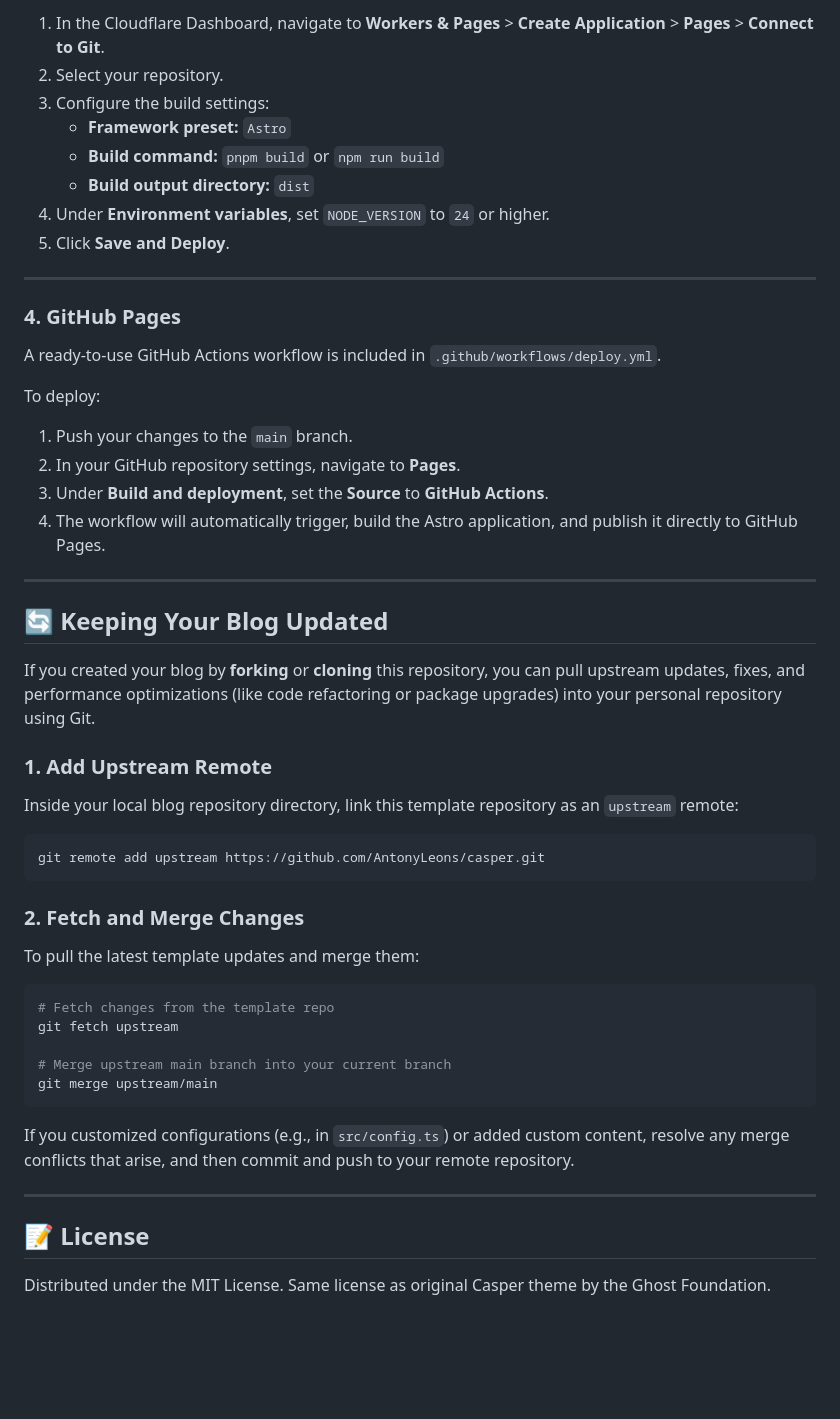
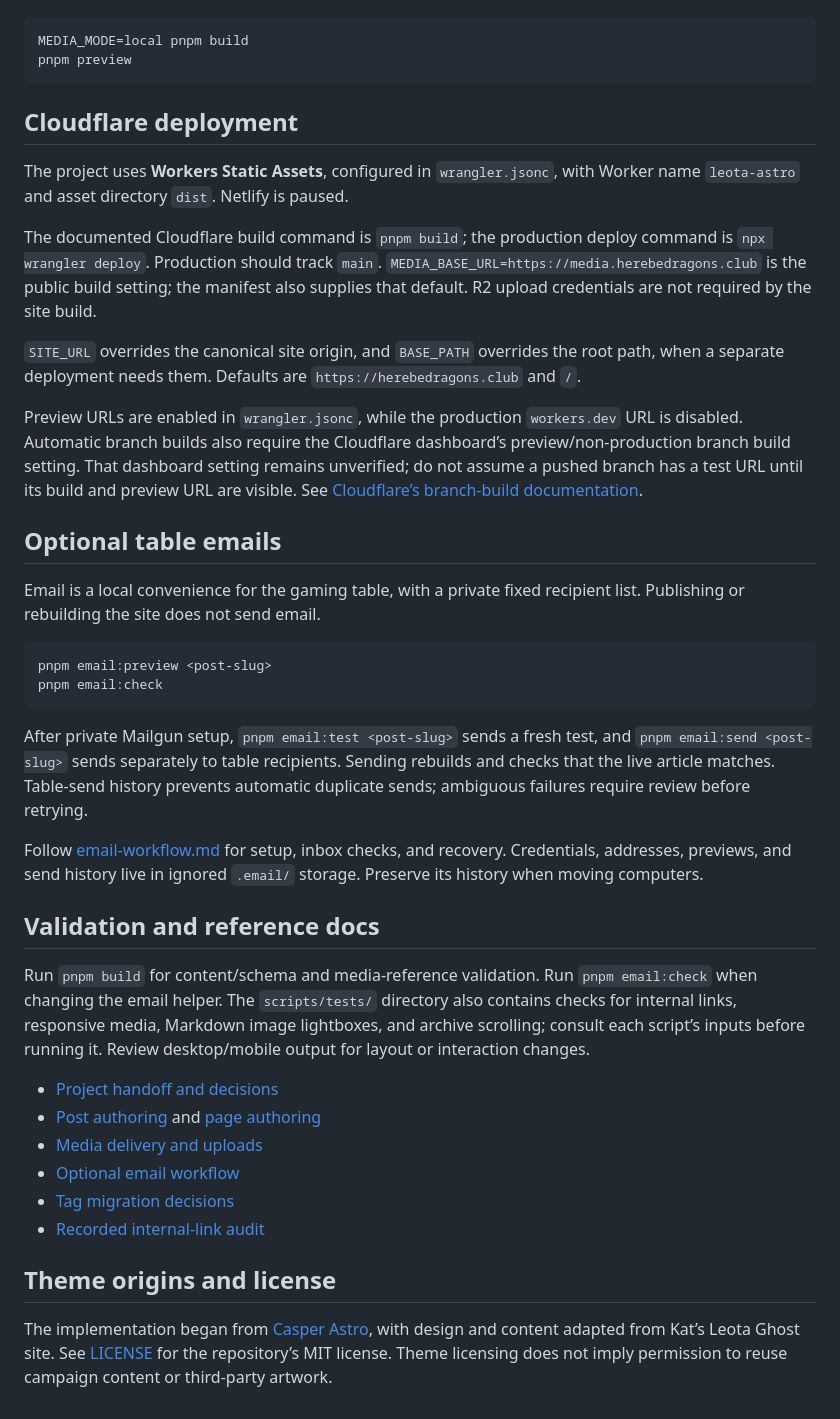
Before and after one commit to kwhite/leota-astro, a Markdown page: README.md, the part around one of its changes. Drawn GitHub-style; blank space fills up the shorter version.

Commit message:
Replace starter README with current project guidance

````diff
--- a/README.md
+++ b/README.md
@@ -147,49 +61,42 @@ Since Casper Astro compiles to standard static HTML/CSS files, it can be deploye
-1. In the Cloudflare Dashboard, navigate to **Workers & Pages** > **Create Application** > **Pages** > **Connect to Git**.
-2. Select your repository.
-3. Configure the build settings:
-   - **Framework preset:** `Astro`
-   - **Build command:** `pnpm build` or `npm run build`
-   - **Build output directory:** `dist`
-4. Under **Environment variables**, set `NODE_VERSION` to `24` or higher.
-5. Click **Save and Deploy**.
-
----
-
-### 4. GitHub Pages
-
-A ready-to-use GitHub Actions workflow is included in `.github/workflows/deploy.yml`.
-
-To deploy:
-1. Push your changes to the `main` branch.
-2. In your GitHub repository settings, navigate to **Pages**.
-3. Under **Build and deployment**, set the **Source** to **GitHub Actions**.
-4. The workflow will automatically trigger, build the Astro application, and publish it directly to GitHub Pages.
-
----
-
-## 🔄 Keeping Your Blog Updated
-
-If you created your blog by **forking** or **cloning** this repository, you can pull upstream updates, fixes, and performance optimizations (like code refactoring or package upgrades) into your personal repository using Git.
-
-### 1. Add Upstream Remote
-Inside your local blog repository directory, link this template repository as an `upstream` remote:
-```bash
-git remote add upstream https://github.com/AntonyLeons/casper.git
+```sh
+MEDIA_MODE=local pnpm build
+pnpm preview
 ```
 
-### 2. Fetch and Merge Changes
-To pull the latest template updates and merge them:
-```bash
-# Fetch changes from the template repo
-git fetch upstream
+## Cloudflare deployment
 
-# Merge upstream main branch into your current branch
-git merge upstream/main
+The project uses **Workers Static Assets**, configured in `wrangler.jsonc`, with Worker name `leota-astro` and asset directory `dist`. Netlify is paused.
+
+The documented Cloudflare build command is `pnpm build`; the production deploy command is `npx wrangler deploy`. Production should track `main`. `MEDIA_BASE_URL=https://media.herebedragons.club` is the public build setting; the manifest also supplies that default. R2 upload credentials are not required by the site build.
+
+`SITE_URL` overrides the canonical site origin, and `BASE_PATH` overrides the root path, when a separate deployment needs them. Defaults are `https://herebedragons.club` and `/`.
+
+Preview URLs are enabled in `wrangler.jsonc`, while the production `workers.dev` URL is disabled. Automatic branch builds also require the Cloudflare dashboard’s preview/non-production branch build setting. That dashboard setting remains unverified; do not assume a pushed branch has a test URL until its build and preview URL are visible. See [Cloudflare’s branch-build documentation](https://developers.cloudflare.com/workers/ci-cd/builds/build-branches/).
+
+## Optional table emails
+
+Email is a local convenience for the gaming table, with a private fixed recipient list. Publishing or rebuilding the site does not send email.
+
+```sh
+pnpm email:preview <post-slug>
+pnpm email:check
 ```
-If you customized configurations (e.g., in `src/config.ts`) or added custom content, resolve any merge conflicts that arise, and then commit and push to your remote repository.
 
----
+After private Mailgun setup, `pnpm email:test <post-slug>` sends a fresh test, and `pnpm email:send <post-slug>` sends separately to table recipients. Sending rebuilds and checks that the live article matches. Table-send history prevents automatic duplicate sends; ambiguous failures require review before retrying.
 
-## 📝 License
+Follow [email-workflow.md](docs/email-workflow.md) for setup, inbox checks, and recovery. Credentials, addresses, previews, and send history live in ignored `.email/` storage. Preserve its history when moving computers.
 
-Distributed under the MIT License. Same license as original Casper theme by the Ghost Foundation.
+## Validation and reference docs
+
+Run `pnpm build` for content/schema and media-reference validation. Run `pnpm email:check` when changing the email helper. The `scripts/tests/` directory also contains checks for internal links, responsive media, Markdown image lightboxes, and archive scrolling; consult each script’s inputs before running it. Review desktop/mobile output for layout or interaction changes.
+
+- [Project handoff and decisions](docs/PROJECT_HANDOFF.md)
+- [Post authoring](docs/post-authoring.md) and [page authoring](docs/page-authoring.md)
+- [Media delivery and uploads](docs/media-delivery.md)
+- [Optional email workflow](docs/email-workflow.md)
+- [Tag migration decisions](docs/tag-migration-decisions.md)
+- [Recorded internal-link audit](docs/link-audit.json)
+
+## Theme origins and license
+
+The implementation began from [Casper Astro](https://github.com/AntonyLeons/casper), with design and content adapted from Kat’s Leota Ghost site. See [LICENSE](LICENSE) for the repository’s MIT license. Theme licensing does not imply permission to reuse campaign content or third-party artwork.
````
Also changed, not shown: other parts of README.md (+42 -128 lines).
